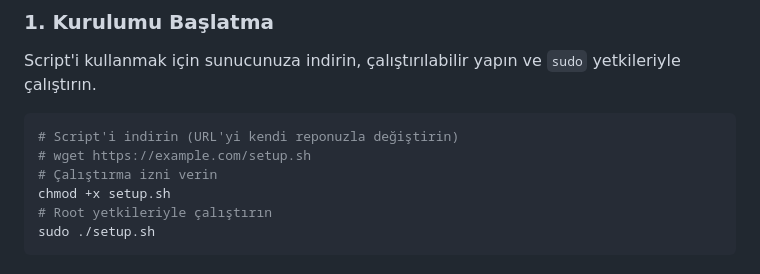
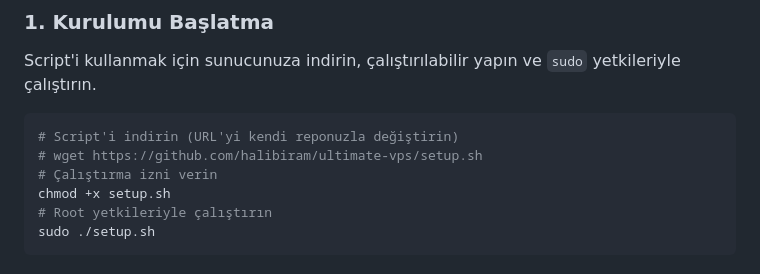
Before and after one commit to halibiram/ultimate-vps, a Markdown page: README.md, the part around the change. GitHub-like rendering.

````diff
--- a/README.md
+++ b/README.md
@@ -34,7 +34,7 @@ Bu script, Debian-tabanlı Linux sunucularında kapsamlı ve yüksek performansl
 Script'i kullanmak için sunucunuza indirin, çalıştırılabilir yapın ve `sudo` yetkileriyle çalıştırın.
 ```bash
 # Script'i indirin (URL'yi kendi reponuzla değiştirin)
-# wget https://example.com/setup.sh
+# wget https://github.com/halibiram/ultimate-vps/setup.sh
 # Çalıştırma izni verin
 chmod +x setup.sh
 # Root yetkileriyle çalıştırın
````
